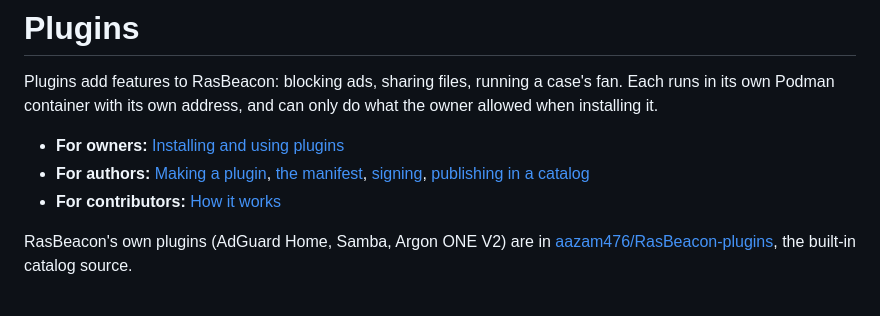
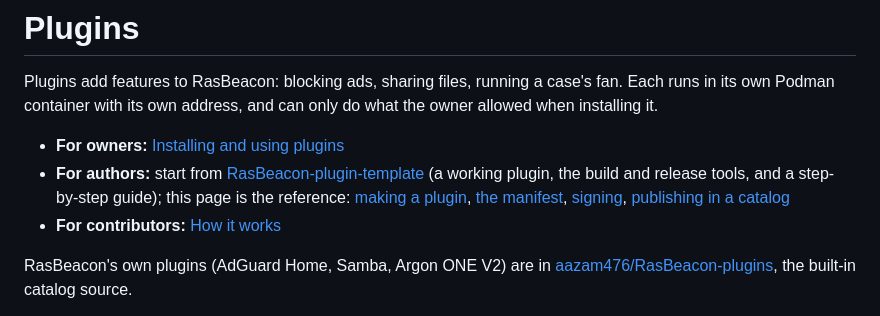
Before and after one commit to aazam476/RasBeacon, a Markdown page: docs/plugins.md, the part around the change. Drawn GitHub-style.

Commit message:
Link the plugin template from the plugin docs

```diff
--- a/docs/plugins.md
+++ b/docs/plugins.md
@@ -5,7 +5,10 @@ case's fan. Each runs in its own Podman container with its own address, and
 can only do what the owner allowed when installing it.
 
 - **For owners:** [Installing and using plugins](#installing-and-using-plugins)
-- **For authors:** [Making a plugin](#making-a-plugin), [the manifest](#the-manifest),
+- **For authors:** start from
+  [RasBeacon-plugin-template](https://github.com/aazam476/RasBeacon-plugin-template)
+  (a working plugin, the build and release tools, and a step-by-step guide);
+  this page is the reference: [making a plugin](#making-a-plugin), [the manifest](#the-manifest),
   [signing](#signing), [publishing in a catalog](#publishing-a-catalog)
 - **For contributors:** [How it works](#how-it-works)
 
```
